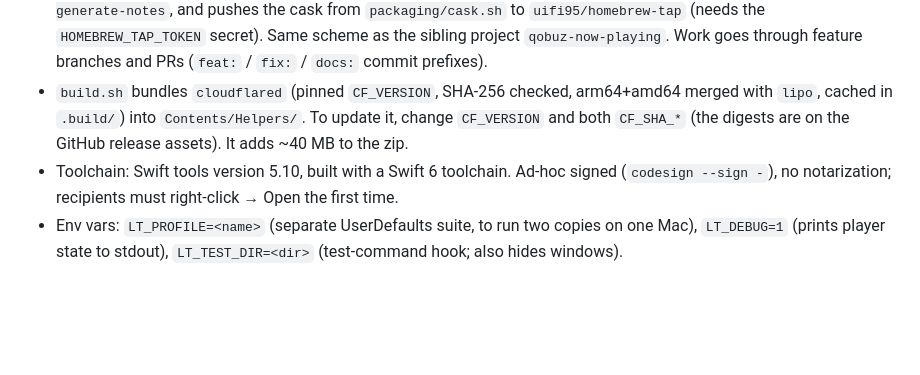
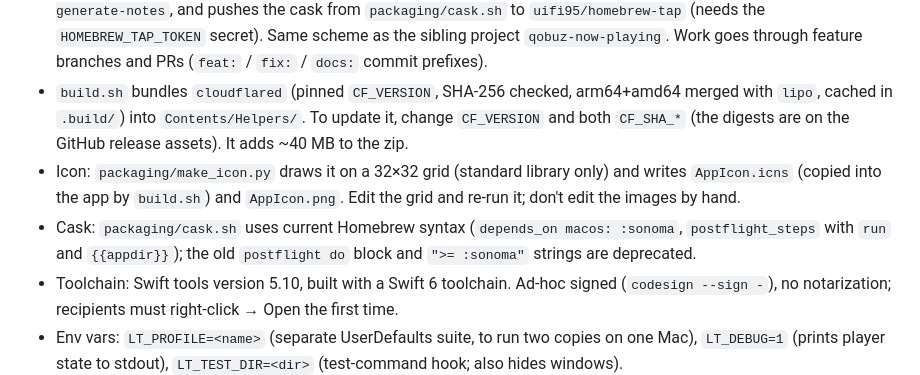
Before and after one commit to uifi95/listen-together, a Markdown page: AGENTS.md, the part around the change. GitHub-like rendering; blank space fills up the shorter version.

```diff
--- a/AGENTS.md
+++ b/AGENTS.md
@@ -13,6 +13,8 @@ swift test                    # unit tests (needs EmbeddedJS.swift -> run ./buil
 - `Sources/ListenTogether/EmbeddedJS.swift` is **generated** by `build.sh` from `js/` and is gitignored. Edit the files in `js/`, never the generated file. On a fresh clone, run `./build.sh` before `swift build`/`swift test`.
 - Release: push a `v<version>` tag. `.github/workflows/release.yml` runs `./build.sh <version>` (→ `dist/ListenTogether-<version>-macos.zip`, version written into Info.plist), `swift test`, `gh release create --generate-notes`, and pushes the cask from `packaging/cask.sh` to `uifi95/homebrew-tap` (needs the `HOMEBREW_TAP_TOKEN` secret). Same scheme as the sibling project `qobuz-now-playing`. Work goes through feature branches and PRs (`feat:` / `fix:` / `docs:` commit prefixes).
 - `build.sh` bundles `cloudflared` (pinned `CF_VERSION`, SHA-256 checked, arm64+amd64 merged with `lipo`, cached in `.build/`) into `Contents/Helpers/`. To update it, change `CF_VERSION` and both `CF_SHA_*` (the digests are on the GitHub release assets). It adds ~40 MB to the zip.
+- Icon: `packaging/make_icon.py` draws it on a 32×32 grid (standard library only) and writes `AppIcon.icns` (copied into the app by `build.sh`) and `AppIcon.png`. Edit the grid and re-run it; don't edit the images by hand.
+- Cask: `packaging/cask.sh` uses current Homebrew syntax (`depends_on macos: :sonoma`, `postflight_steps` with `run` and `{{appdir}}`); the old `postflight do` block and `">= :sonoma"` strings are deprecated.
 - Toolchain: Swift tools version 5.10, built with a Swift 6 toolchain. Ad-hoc signed (`codesign --sign -`), no notarization; recipients must right-click → Open the first time.
 - Env vars: `LT_PROFILE=<name>` (separate UserDefaults suite, to run two copies on one Mac), `LT_DEBUG=1` (prints player state to stdout), `LT_TEST_DIR=<dir>` (test-command hook; also hides windows).
 - CLI mode: `ListenTogether --host-room "Name"` hosts a room (relay + tunnel) without the player.
```
Also changed, not shown: README.md (+3 -0 lines), AppIcon.png (added), 3 other files.
